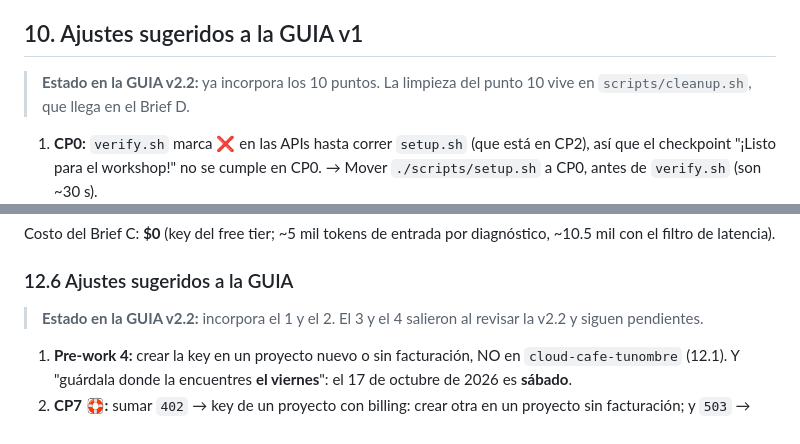
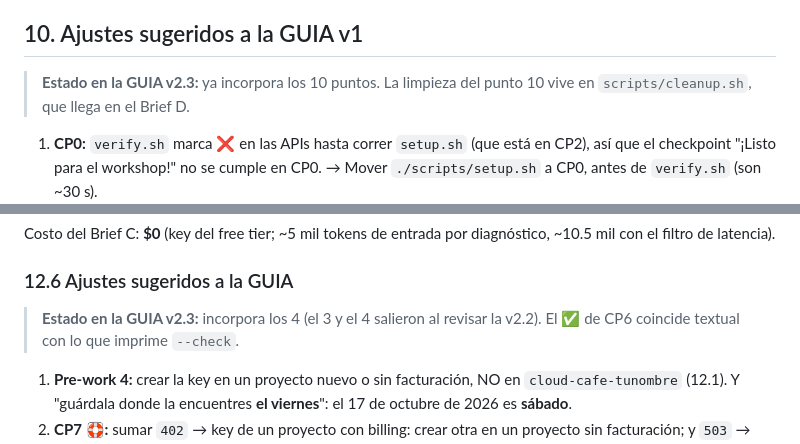
Before and after one commit to javi-salazar/gdg-cloud-cafe, a Markdown page: docs/GOTCHAS.md, 2 parts joined by grey strips. GitHub-like rendering.

```diff
--- a/docs/GOTCHAS.md
+++ b/docs/GOTCHAS.md
@@ -274,7 +274,7 @@ El reporte de facturación tarda hasta 24 h: *Billing → Reports*, filtrado por
 
 ## 10. Ajustes sugeridos a la GUIA v1
 
-> **Estado en la GUIA v2.2:** ya incorpora los 10 puntos. La limpieza del punto 10 vive en
+> **Estado en la GUIA v2.3:** ya incorpora los 10 puntos. La limpieza del punto 10 vive en
 > `scripts/cleanup.sh`, que llega en el Brief D.
 
 1. **CP0:** `verify.sh` marca ❌ en las APIs hasta correr `setup.sh` (que está en CP2), así que el checkpoint
@@ -394,8 +394,8 @@ filtro de latencia).
 
 ### 12.6 Ajustes sugeridos a la GUIA
 
-> **Estado en la GUIA v2.2:** incorpora el 1 y el 2. El 3 y el 4 salieron al revisar la v2.2 y siguen
-> pendientes.
+> **Estado en la GUIA v2.3:** incorpora los 4 (el 3 y el 4 salieron al revisar la v2.2). El ✅ de CP6 coincide
+> textual con lo que imprime `--check`.
 
 1. **Pre-work 4:** crear la key en un proyecto nuevo o sin facturación, NO en `cloud-cafe-tunombre` (12.1).
    Y "guárdala donde la encuentres **el viernes**": el 17 de octubre de 2026 es **sábado**.
```
Also changed, not shown: docs/GUIA.md (+6 -6 lines).
